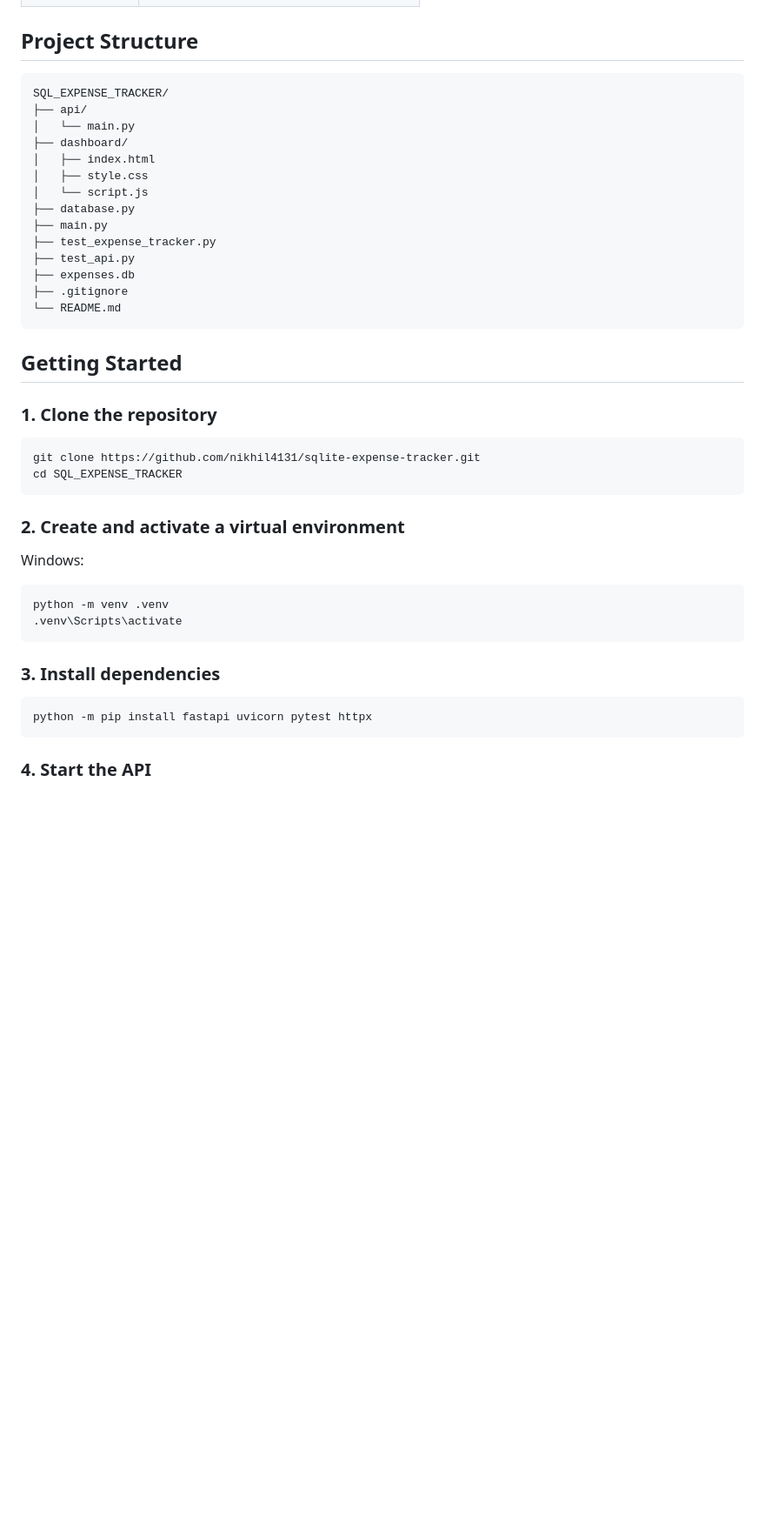
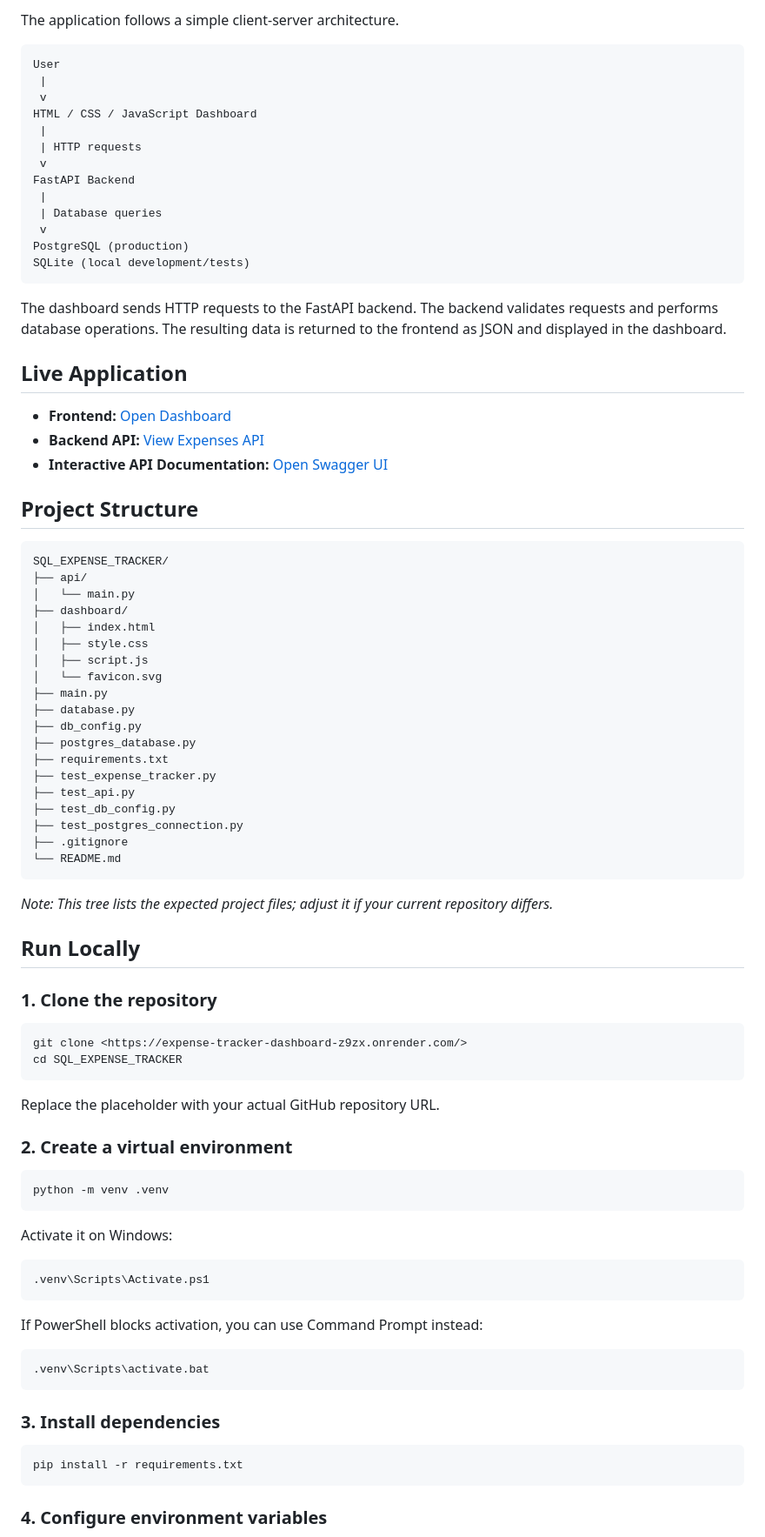
Before and after one commit to nikhil4131/sqlite-expense-tracker, a Markdown page: README.md, the part around one of its changes. Shown at 87% size. Drawn GitHub-style; blank space fills up the shorter version.

````diff
--- a/README.md
+++ b/README.md
@@ -26,3 +41,28 @@ Track expenses, analyze spending patterns, and manage transactions through a bro
+The application follows a simple client-server architecture.
+
+```text
+User
+ |
+ v
+HTML / CSS / JavaScript Dashboard
+ |
+ | HTTP requests
+ v
+FastAPI Backend
+ |
+ | Database queries
+ v
+PostgreSQL (production)
+SQLite (local development/tests)
+```
+
+The dashboard sends HTTP requests to the FastAPI backend. The backend validates requests and performs database operations. The resulting data is returned to the frontend as JSON and displayed in the dashboard.
+
+## Live Application
+
+- **Frontend:** [Open Dashboard](https://expense-tracker-dashboard-z9zx.onrender.com/)
+- **Backend API:** [View Expenses API](https://expense-tracker-api-kg8k.onrender.com/expenses)
+- **Interactive API Documentation:** [Open Swagger UI](https://expense-tracker-api-kg8k.onrender.com/docs)
 
 ## Project Structure
 
@@ -33,39 +73,57 @@ SQL_EXPENSE_TRACKER/
 ├── dashboard/
 │   ├── index.html
 │   ├── style.css
-│   └── script.js
+│   ├── script.js
+│   └── favicon.svg
+├── main.py
 ├── database.py
-├── main.py
+├── db_config.py
+├── postgres_database.py
+├── requirements.txt
 ├── test_expense_tracker.py
 ├── test_api.py
-├── expenses.db
+├── test_db_config.py
+├── test_postgres_connection.py
 ├── .gitignore
 └── README.md
 ```
 
-## Getting Started
+*Note: This tree lists the expected project files; adjust it if your current repository differs.*
+
+## Run Locally
 
 ### 1. Clone the repository
 
 ```bash
-git clone https://github.com/nikhil4131/sqlite-expense-tracker.git
+git clone <https://expense-tracker-dashboard-z9zx.onrender.com/>
 cd SQL_EXPENSE_TRACKER
 ```
 
-### 2. Create and activate a virtual environment
+Replace the placeholder with your actual GitHub repository URL.
 
-Windows:
+### 2. Create a virtual environment
 
 ```bash
 python -m venv .venv
-.venv\Scripts\activate
+```
+
+Activate it on Windows:
+
+```powershell
+.venv\Scripts\Activate.ps1
+```
+
+If PowerShell blocks activation, you can use Command Prompt instead:
+
+```bat
+.venv\Scripts\activate.bat
 ```
 
 ### 3. Install dependencies
 
 ```bash
-python -m pip install fastapi uvicorn pytest httpx
+pip install -r requirements.txt
 ```
 
-### 4. Start the API
+### 4. Configure environment variables
 
````
Also changed, not shown: other parts of README.md (+42 -68 lines), screenshots/dashboard.png (added).
